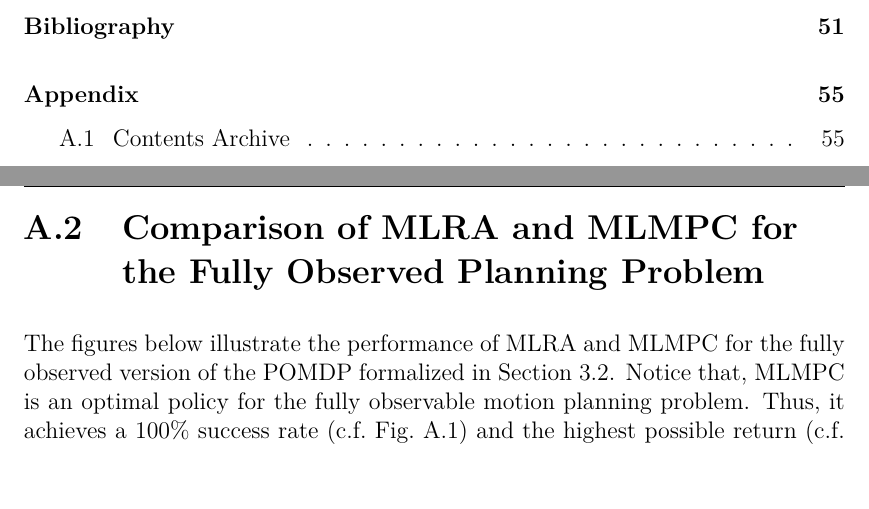
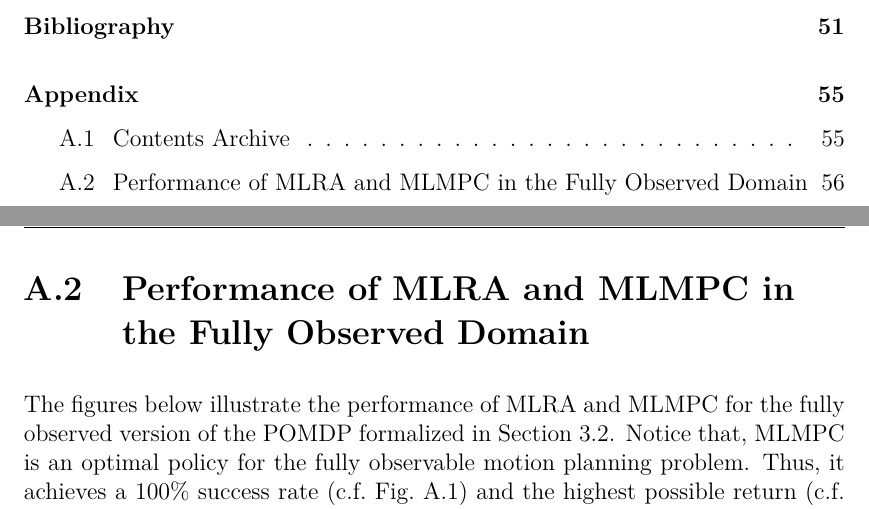
Before and after one commit to lassepe/ProjectThesis, a LaTeX thesis (Thesis.tex, which reads Chapters/Appendix.tex): two parts of pages 4 and 60 of 63, joined at a grey line, cut so that both start at the same text. Compiled offline with pdfLaTeX.

Commit message:
Shorten title a bit

```diff
--- a/Chapters/Appendix.tex
+++ b/Chapters/Appendix.tex
@@ -115,7 +115,7 @@ Dieses enthält in der obersten Dateistruktur die Einträge
 }{}
 
 \clearpage
-\section{Comparison of \ac{mlra} and \ac{mlmpc} for the Fully Observed Planning Problem}\label{apx:fo-comparison}
+\section{Performance of MLRA and MLMPC in the Fully Observed Domain}\label{apx:fo-comparison}
 
 The figures below illustrate the performance of \ac{mlra} and \ac{mlmpc} for
 the fully observed version of the \ac{pomdp} formalized in
```
